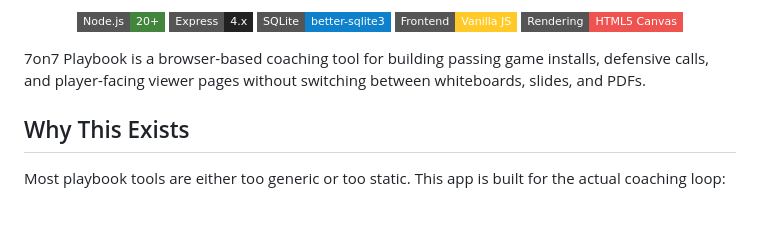
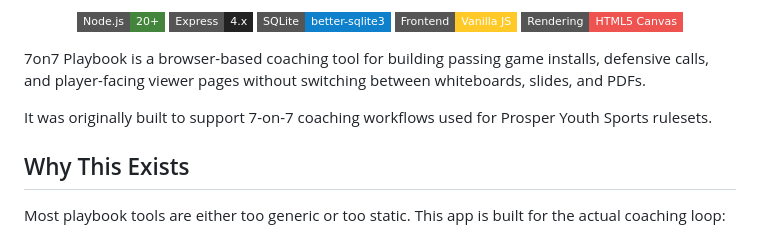
Before and after one commit to shunnakamu/7on7-playbook, a Markdown page: README.md, the part around the change. GitHub-like rendering; badges without logos; blank space fills up the shorter version.

Commit message:
docs: note Prosper Youth Sports ruleset origin

```diff
--- a/README.md
+++ b/README.md
@@ -13,6 +13,8 @@
 </p>
 
 7on7 Playbook is a browser-based coaching tool for building passing game installs, defensive calls, and player-facing viewer pages without switching between whiteboards, slides, and PDFs.
+
+It was originally built to support 7-on-7 coaching workflows used for Prosper Youth Sports rulesets.
 
 ## Why This Exists
 
```
